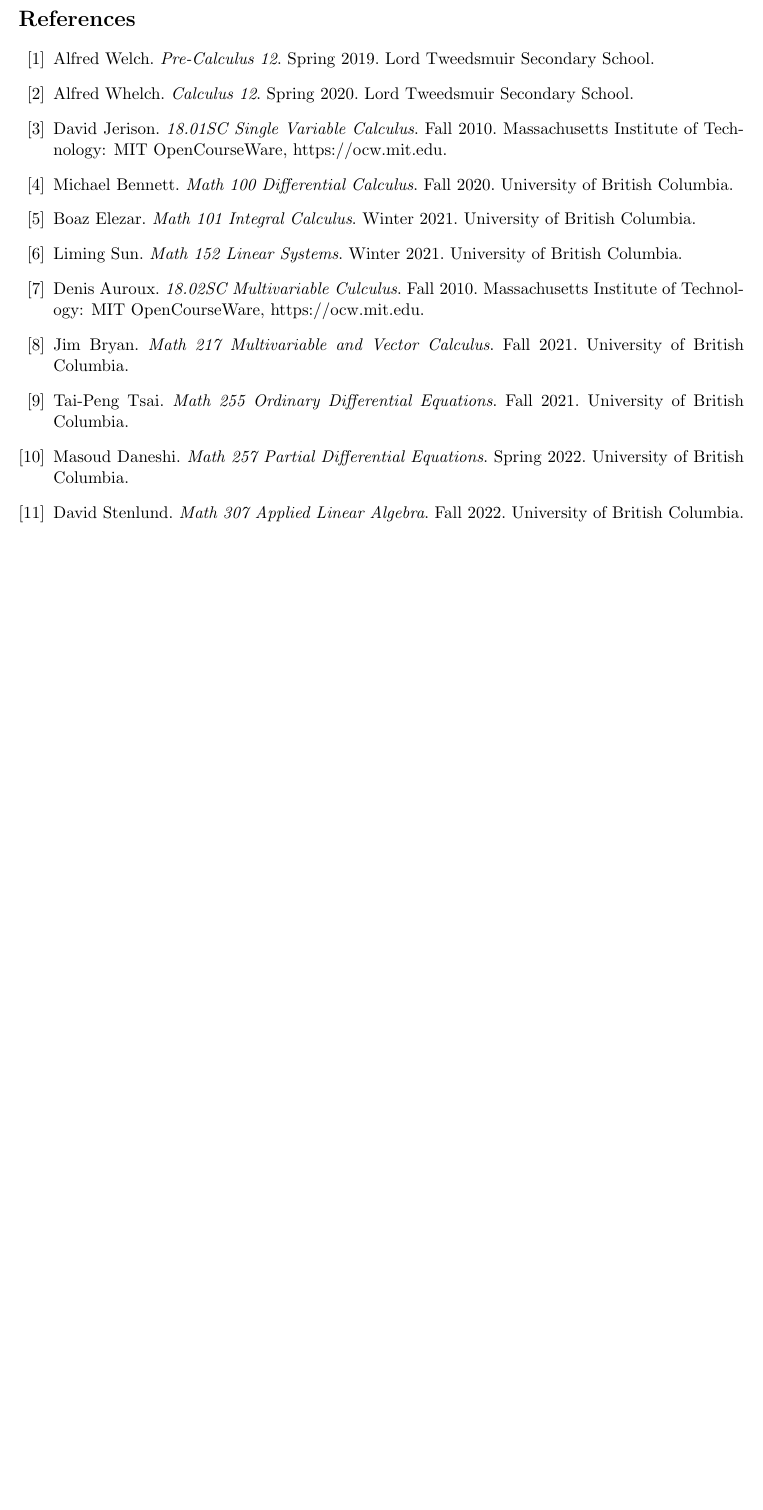
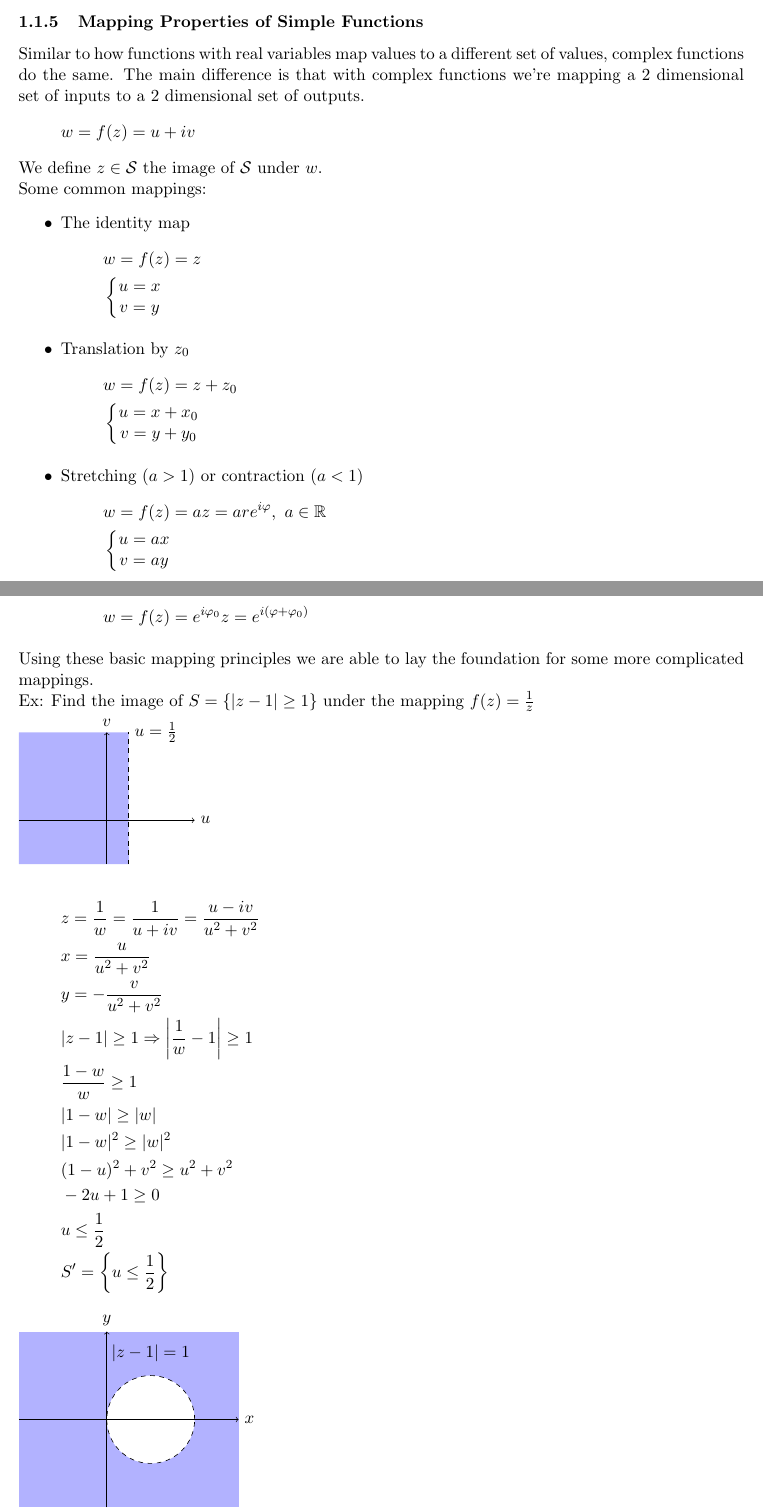
Before and after one commit to TWilson05/Math-Notes, a LaTeX document (MathNotes.tex, which reads Sections/Complex_Analysis/Complex_Functions.tex): part of page 380 of 380 before the commit and two parts of pages 13 and 14 of 17 after it, the two joined at a grey line, cut at the place of the change, the shorter picture padded with empty space. Compiled offline with pdfLaTeX.

Commit message:
added complex functions start

```diff
--- a/MathNotes.tex
+++ b/MathNotes.tex
@@ -12,6 +12,7 @@
 \usepackage{hyperref}
 \usepackage{amsthm}
 \usepackage{import}
+\usepackage{tikz}
 \hypersetup{
     linktoc=all
 }
@@ -33,20 +34,20 @@
 \maketitle
 \tableofcontents
 
-\subimport*{Sections/}{Foundations.tex}
-\subimport*{Sections/}{Introductory_Logic.tex}
-\subimport*{Sections/}{Pre-Calculus.tex}
-\subimport*{Sections/}{Differential_Calculus.tex}
-\subimport*{Sections/}{Integral_Calculus.tex}
-\subimport*{Sections/}{Series_and_Transforms.tex}
-\subimport*{Sections/}{Mathematical_Proof.tex}
-\subimport*{Sections/}{Linear_Algebra.tex}
-\subimport*{Sections/}{Multivariable_Calculus.tex}
-\subimport*{Sections/}{Vector_Calculus.tex}
-\subimport*{Sections/}{ODEs.tex}
-\subimport*{Sections/}{PDEs.tex}
+% \subimport*{Sections/}{Foundations.tex}
+% \subimport*{Sections/}{Introductory_Logic.tex}
+% \subimport*{Sections/}{Pre-Calculus.tex}
+% \subimport*{Sections/}{Differential_Calculus.tex}
+% \subimport*{Sections/}{Integral_Calculus.tex}
+% \subimport*{Sections/}{Series_and_Transforms.tex}
+% \subimport*{Sections/}{Mathematical_Proof.tex}
+% \subimport*{Sections/}{Linear_Algebra.tex}
+% \subimport*{Sections/}{Multivariable_Calculus.tex}
+% \subimport*{Sections/}{Vector_Calculus.tex}
+% \subimport*{Sections/}{ODEs.tex}
+% \subimport*{Sections/}{PDEs.tex}
 \subimport*{Sections/}{Complex_Analysis.tex}
-\subimport*{Sections/}{Bibliography.tex}
+% \subimport*{Sections/}{Bibliography.tex}
 
 
 \end{document}
--- /dev/null
+++ b/Sections/Complex_Analysis/Complex_Functions.tex
@@ -0,0 +1,78 @@
+\subsubsection{Mapping Properties of Simple Functions}
+Similar to how functions with real variables map values to a different set of values, complex functions do the same. The main difference is that with complex functions we're mapping a 2 dimensional set of inputs to a 2 dimensional set of outputs.
+\[
+w=f(z)=u+iv
+\]
+We define $z\in \mathcal{S}$ the image of $\mathcal{S}$ under $w$.\\
+Some common mappings:
+\begin{itemize}
+    \item The identity map
+    \begin{align*}
+        &w=f(z)=z\\
+        &\eqnsystem{u=x\\ v=y}
+    \end{align*}
+    \item Translation by $z_0$
+    \begin{align*}
+        &w=f(z)=z+z_0\\
+        &\eqnsystem{u=x+x_0\\ v=y+y_0}
+    \end{align*}
+    \item Stretching ($a>1$) or contraction ($a<1$)
+    \begin{align*}
+        &w=f(z)=az=are^{i\varphi},\ a\in\R\\
+        &\eqnsystem{u=ax\\ v=ay}
+    \end{align*}
+    \item Rotation by $\varphi_0$
+    \begin{align*}
+        &w=f(z)=e^{i\varphi_0}z=e^{i(\varphi+\varphi_0)}
+    \end{align*}
+\end{itemize}
+Using these basic mapping principles we are able to lay the foundation for some more complicated mappings.\\
+Ex: Find the image of $S=\brcurly{|z-1|\geq1}$ under the mapping $f(z)=\frac{1}{z}$\\
+\begin{tikzpicture}
+    % Region u <= 1/2
+    \fill[blue!30, domain=-2:0.5, variable=\x]
+        (-2, -1) -- plot ({\x}, {2}) -- (0.5, -1) -- cycle;
+
+    % Axes
+    \draw[->] (-2,0) -- (2,0) node[right] {$u$};
+    \draw[->] (0,-1) -- (0,2) node[above] {$v$};
+
+    % Dashed line u = 1/2
+    \draw[dashed] (0.5, -1) -- (0.5, 2) node[right] {$u=\frac{1}{2}$};
+\end{tikzpicture}
+
+\begin{align*}
+    &z=\frac{1}{w}=\frac{1}{u+iv}=\frac{u-iv}{u^2+v^2}\\
+    &x=\frac{u}{u^2+v^2}\\
+    &y=-\frac{v}{u^2+v^2}\\
+    &|z-1|\geq1\Ra\brvertical{\frac{1}{w}-1}\geq1\\
+    &\frac{1-w}{w}\geq1\\
+    &|1-w|\geq|w|\\
+    &|1-w|^2\geq|w|^2\\
+    &(1-u)^2+v^2\geq u^2+v^2\\
+    &-2u+1\geq 0\\
+    &u\leq\frac{1}{2}\\
+    &S'=\brcurly{u\leq\frac{1}{2}}
+\end{align*}
+
+
+\begin{tikzpicture}
+    % Background (Blue)
+    \fill[blue!30] (-2,-2) rectangle (3,2);
+
+    % Region |z-1| >= 1
+    \fill[blue!30, domain=-1:1, variable=\x]
+        (-2, 0) -- plot ({1+\x}, {sqrt(1 - \x*\x)}) -- (2, 0) -- cycle;
+    \fill[blue!30, domain=-1:1, variable=\x]
+        (-2, 0) -- plot ({1+\x}, {-sqrt(1 - \x*\x)}) -- (2, 0) -- cycle;
+
+    % Circle (White, Dashed)
+    \draw[fill=white, dashed] (1, 0) circle (1);
+
+    % Label: |z-1| = 1
+    \node at (1, 1.5) {$|z-1|=1$};
+
+    % Axes
+    \draw[->] (-2,0) -- (3,0) node[right] {$x$};
+    \draw[->] (0,-2) -- (0,2) node[above] {$y$};
+\end{tikzpicture}
@@ -0,0 +158 @@
+    &\frac{9}{16}<u^2-\frac{5}{2}u+\frac{25}{16}+v^2\\
```
Also changed, not shown: Sections/Complex_Analysis.tex (+1 -0 lines), Sections/Complex_Analysis/Complex_Functions.tex (92 more changed lines), 7 other files.
